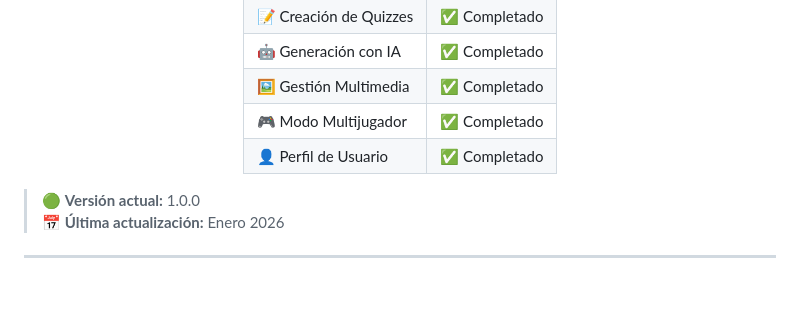
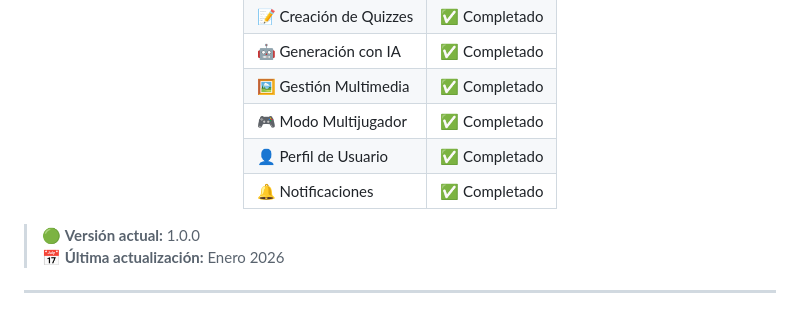
Before and after one commit to notaregularrick/FrontKahoot2025, a Markdown page: README.md, the part around the change. Rendered like a GitHub page.

Commit message:
Add notifications feature to README

```diff
--- a/README.md
+++ b/README.md
@@ -58,6 +58,7 @@ git add README.md<div align="center">
 | 🖼️ Gestión Multimedia | ✅ Completado |
 | 🎮 Modo Multijugador | ✅ Completado |
 | 👤 Perfil de Usuario | ✅ Completado |
+| 🔔 Notificaciones | ✅ Completado |
 
 </div>
 
```
